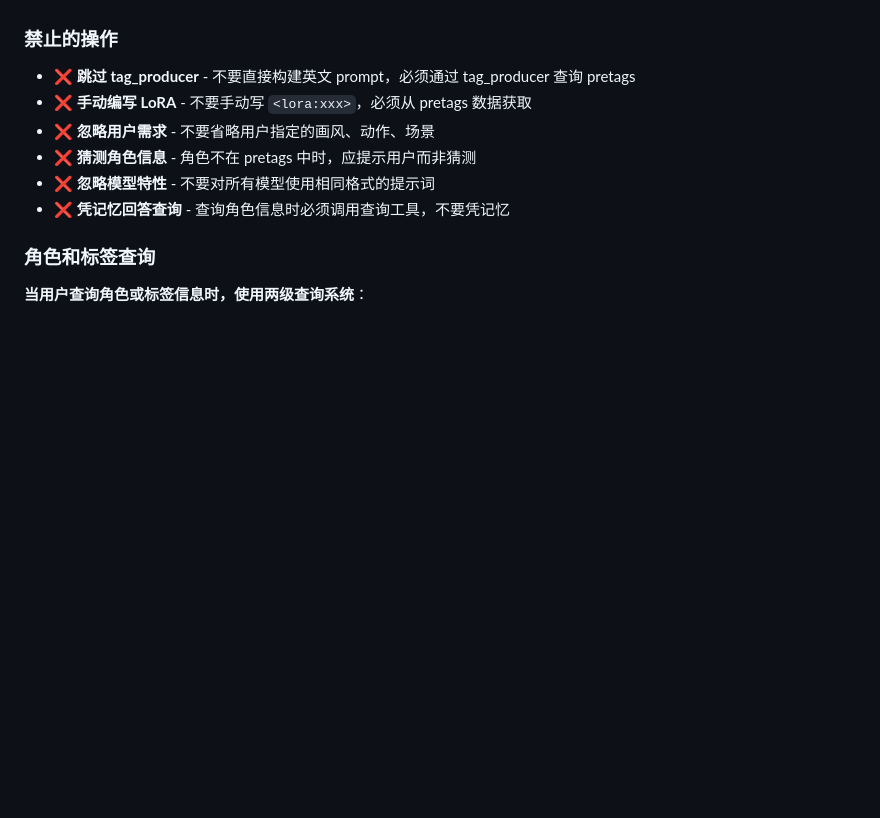
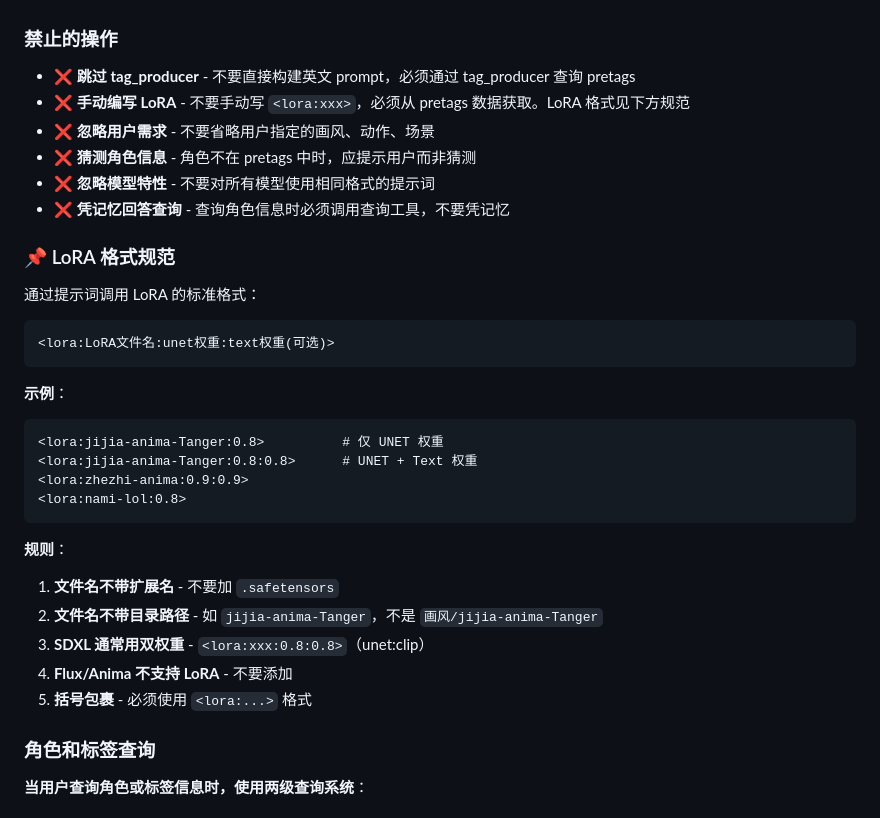
Before and after one commit to tangerboom1998/agent-comfy-draw, a Markdown page: modules/pretags-draw/SKILL.md, the part around the change. Drawn GitHub-style; blank space fills up the shorter version.

Commit message:
docs: add LoRA format specification
Add clear LoRA format specification to SKILL docs:

Standard format:
<lora:LoRA文件名:unet权重:text权重(可选)>

Examples:
<lora:jijia-anima-Tanger:0.8>           # 仅 UNET 权重
<lora:jijia-anima-Tanger:0.8:0.8>       # UNET + Text 权重
<lora:zhezhi-anima:0.9:0.9>
<lora:nami-lol:0.8>

Rules:
1. 文件名不带 .safetensors 扩展名
2. 文件名不带目录路径（如 画风/...）
3. SDXL 通常用双权重（unet:clip）
4. Flux/Anima 不支持 LoRA
5. 必须使用 <lora:...> 括号包裹

Updated:
- modules/pretags-draw/SKILL.md - full LoRA spec section
- SKILL.md - inline LoRA format in workflow section
- references/model-prompt-comparison.md - LoRA format diagram

Co-Authored-By: Claude Opus 4.6 <noreply@anthropic.com>

````diff
--- a/modules/pretags-draw/SKILL.md
+++ b/modules/pretags-draw/SKILL.md
@@ -108,11 +108,34 @@ Agent 应通过以下方式识别模型类型：
 ### 禁止的操作
 
 - ❌ **跳过 tag_producer** - 不要直接构建英文 prompt，必须通过 tag_producer 查询 pretags
-- ❌ **手动编写 LoRA** - 不要手动写 `<lora:xxx>`，必须从 pretags 数据获取
+- ❌ **手动编写 LoRA** - 不要手动写 `<lora:xxx>`，必须从 pretags 数据获取。LoRA 格式见下方规范
 - ❌ **忽略用户需求** - 不要省略用户指定的画风、动作、场景
 - ❌ **猜测角色信息** - 角色不在 pretags 中时，应提示用户而非猜测
 - ❌ **忽略模型特性** - 不要对所有模型使用相同格式的提示词
 - ❌ **凭记忆回答查询** - 查询角色信息时必须调用查询工具，不要凭记忆
+
+### 📌 LoRA 格式规范
+
+通过提示词调用 LoRA 的标准格式：
+
+```
+<lora:LoRA文件名:unet权重:text权重(可选)>
+```
+
+**示例**：
+```
+<lora:jijia-anima-Tanger:0.8>          # 仅 UNET 权重
+<lora:jijia-anima-Tanger:0.8:0.8>      # UNET + Text 权重
+<lora:zhezhi-anima:0.9:0.9>
+<lora:nami-lol:0.8>
+```
+
+**规则**：
+1. **文件名不带扩展名** - 不要加 `.safetensors`
+2. **文件名不带目录路径** - 如 `jijia-anima-Tanger`，不是 `画风/jijia-anima-Tanger`
+3. **SDXL 通常用双权重** - `<lora:xxx:0.8:0.8>`（unet:clip）
+4. **Flux/Anima 不支持 LoRA** - 不要添加
+5. **括号包裹** - 必须使用 `<lora:...>` 格式
 
 ### 角色和标签查询
 
````
Also changed, not shown: SKILL.md (+2 -1 lines).
